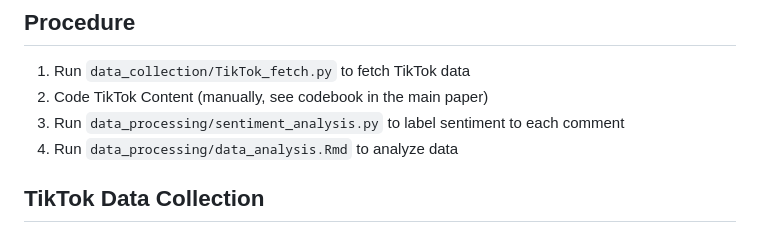
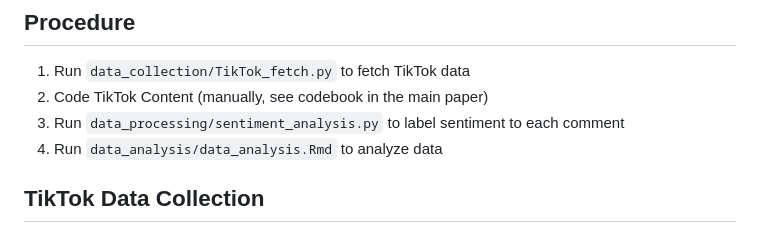
Before and after one commit to daisukenm/TikTokSMI_Disparagement_Humor, a Markdown page: README.md, the part around the change. Drawn GitHub-style.

Commit message:
readme correction

```diff
--- a/README.md
+++ b/README.md
@@ -39,7 +39,7 @@ cd TikTokSMI_Disparagement_Humor
 1. Run `data_collection/TikTok_fetch.py` to fetch TikTok data
 2. Code TikTok Content (manually, see codebook in the main paper)
 3. Run `data_processing/sentiment_analysis.py` to label sentiment to each comment
-4. Run `data_processing/data_analysis.Rmd` to analyze data
+4. Run `data_analysis/data_analysis.Rmd` to analyze data
 
 ## TikTok Data Collection
 ### Dependencies
```
